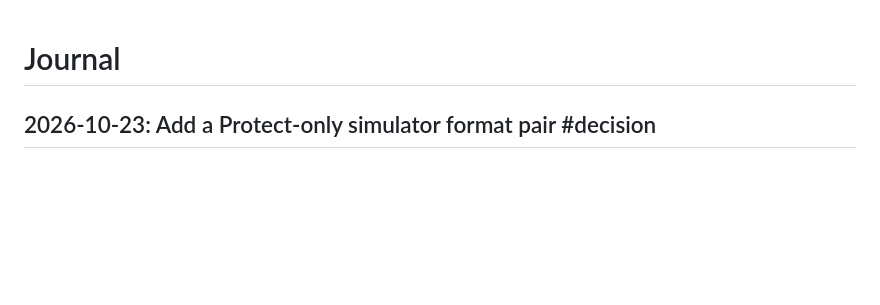
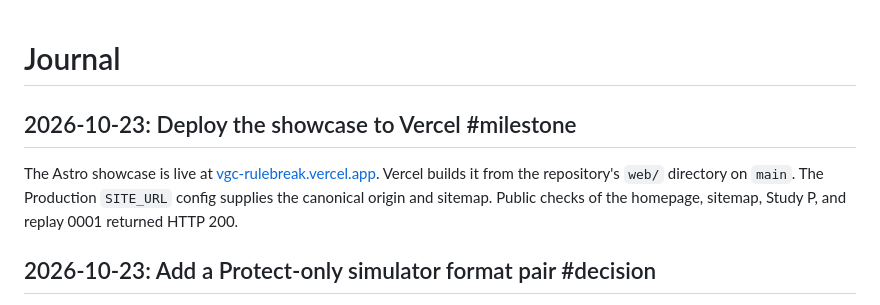
Before and after one commit to Builder106/vgc-rulebreak, a Markdown page: JOURNAL.md, the part around the change. Rendered like a GitHub page; blank space fills up the shorter version.

```diff
--- a/JOURNAL.md
+++ b/JOURNAL.md
@@ -1,4 +1,8 @@
 # Journal
+
+## 2026-10-23: Deploy the showcase to Vercel #milestone
+
+The Astro showcase is live at [vgc-rulebreak.vercel.app](https://vgc-rulebreak.vercel.app). Vercel builds it from the repository's `web/` directory on `main`. The Production `SITE_URL` config supplies the canonical origin and sitemap. Public checks of the homepage, sitemap, Study P, and replay 0001 returned HTTP 200.
 
 ## 2026-10-23: Add a Protect-only simulator format pair #decision
 
```
Also changed, not shown: README.md (+1 -1 lines).
